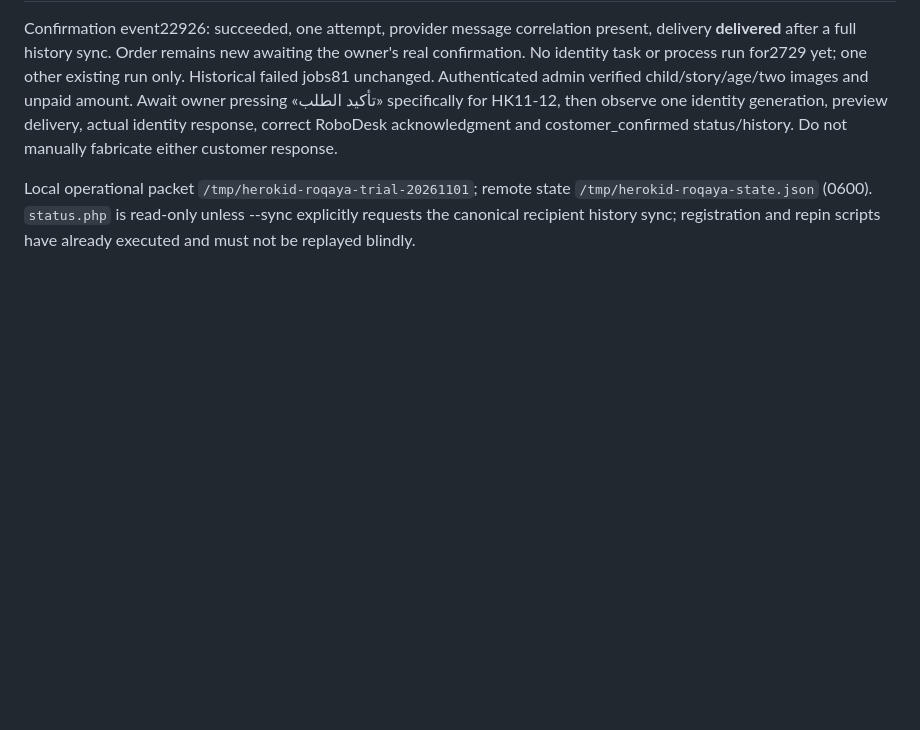
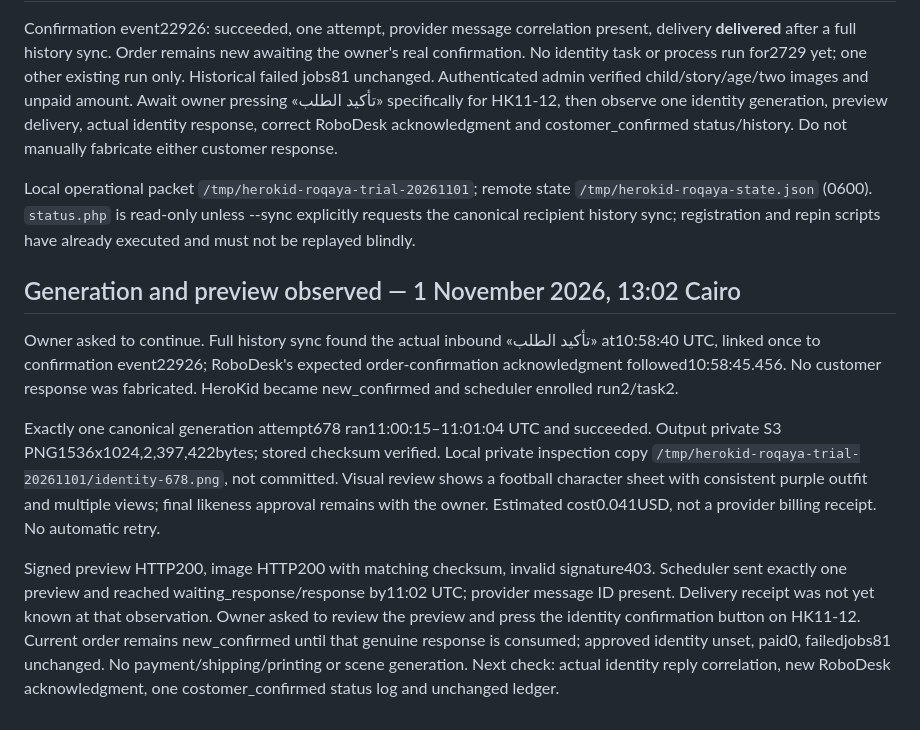
Before and after one commit to HosamZewain/herokid, a Markdown page: docs/automation-roqaya-football-trial-2026-11-01.md, the part around the change. GitHub-like rendering; blank space fills up the shorter version.

Commit message:
Record Roqaya identity generation and preview acceptance

```diff
--- a/docs/automation-roqaya-football-trial-2026-11-01.md
+++ b/docs/automation-roqaya-football-trial-2026-11-01.md
@@ -23,3 +23,11 @@ Preparation recovery notes: order creation succeeded but the reporting script as
 Confirmation event22926: succeeded, one attempt, provider message correlation present, delivery **delivered** after a full history sync. Order remains new awaiting the owner's real confirmation. No identity task or process run for2729 yet; one other existing run only. Historical failed jobs81 unchanged. Authenticated admin verified child/story/age/two images and unpaid amount. Await owner pressing «تأكيد الطلب» specifically for HK11-12, then observe one identity generation, preview delivery, actual identity response, correct RoboDesk acknowledgment and costomer_confirmed status/history. Do not manually fabricate either customer response.
 
 Local operational packet `/tmp/herokid-roqaya-trial-20261101`; remote state `/tmp/herokid-roqaya-state.json` (0600). `status.php` is read-only unless --sync explicitly requests the canonical recipient history sync; registration and repin scripts have already executed and must not be replayed blindly.
+
+## Generation and preview observed — 1 November 2026, 13:02 Cairo
+
+Owner asked to continue. Full history sync found the actual inbound «تأكيد الطلب» at10:58:40 UTC, linked once to confirmation event22926; RoboDesk's expected order-confirmation acknowledgment followed10:58:45.456. No customer response was fabricated. HeroKid became new_confirmed and scheduler enrolled run2/task2.
+
+Exactly one canonical generation attempt678 ran11:00:15–11:01:04 UTC and succeeded. Output private S3 PNG1536x1024,2,397,422bytes; stored checksum verified. Local private inspection copy `/tmp/herokid-roqaya-trial-20261101/identity-678.png`, not committed. Visual review shows a football character sheet with consistent purple outfit and multiple views; final likeness approval remains with the owner. Estimated cost0.041USD, not a provider billing receipt. No automatic retry.
+
+Signed preview HTTP200, image HTTP200 with matching checksum, invalid signature403. Scheduler sent exactly one preview and reached waiting_response/response by11:02 UTC; provider message ID present. Delivery receipt was not yet known at that observation. Owner asked to review the preview and press the identity confirmation button on HK11-12. Current order remains new_confirmed until that genuine response is consumed; approved identity unset, paid0, failedjobs81 unchanged. No payment/shipping/printing or scene generation. Next check: actual identity reply correlation, new RoboDesk acknowledgment, one costomer_confirmed status log and unchanged ledger.
```
Also changed, not shown: docs/aws-deployment-runbook.md (+2 -2 lines).
